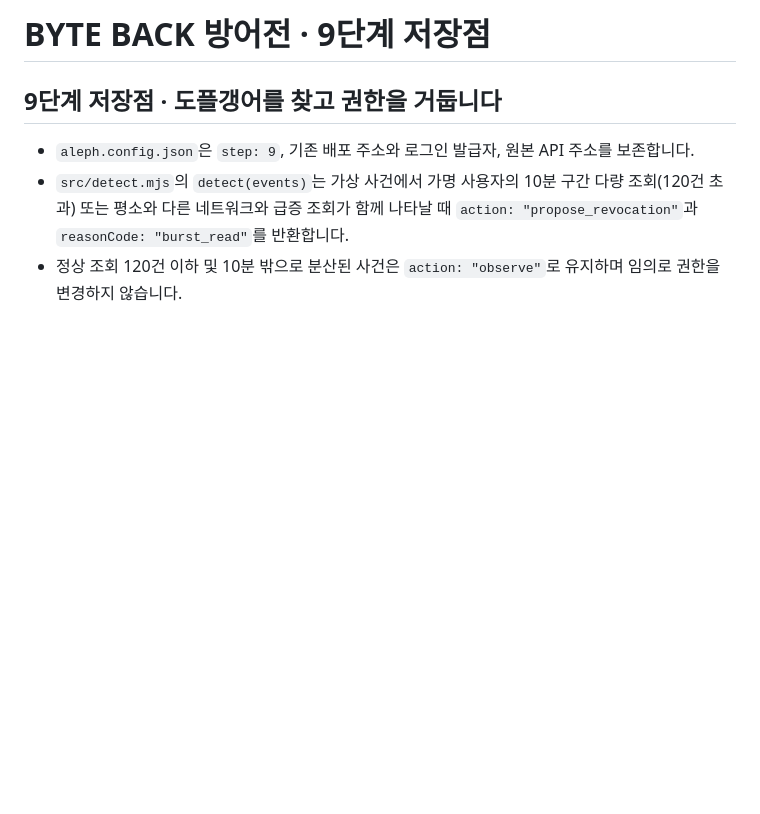
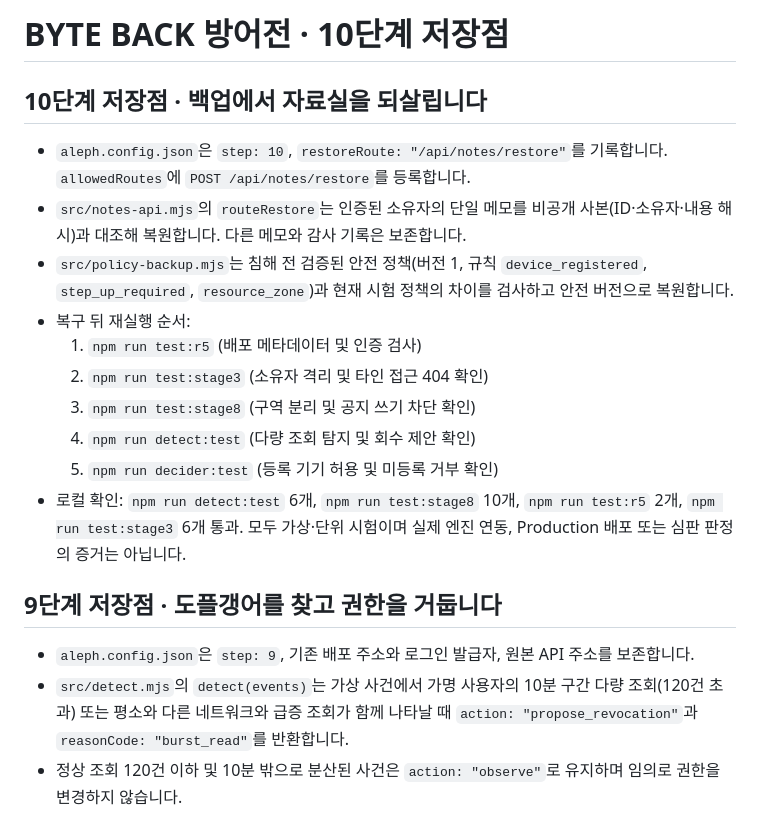
Before and after one commit to sterran123/aleph-defense, a Markdown page: README.md, the part around the change. Drawn GitHub-style; blank space fills up the shorter version.

Commit message:
Update README for Stage 10 backup and restore
Added details for step 10, including backup restoration process and local testing instructions.

```diff
--- a/README.md
+++ b/README.md
@@ -1,4 +1,17 @@
-# BYTE BACK 방어전 · 9단계 저장점
+# BYTE BACK 방어전 · 10단계 저장점
+
+## 10단계 저장점 · 백업에서 자료실을 되살립니다
+
+- `aleph.config.json`은 `step: 10`, `restoreRoute: "/api/notes/restore"`를 기록합니다. `allowedRoutes`에 `POST /api/notes/restore`를 등록합니다.
+- `src/notes-api.mjs`의 `routeRestore`는 인증된 소유자의 단일 메모를 비공개 사본(ID·소유자·내용 해시)과 대조해 복원합니다. 다른 메모와 감사 기록은 보존합니다.
+- `src/policy-backup.mjs`는 침해 전 검증된 안전 정책(버전 1, 규칙 `device_registered`, `step_up_required`, `resource_zone`)과 현재 시험 정책의 차이를 검사하고 안전 버전으로 복원합니다.
+- 복구 뒤 재실행 순서:
+  1. `npm run test:r5` (배포 메타데이터 및 인증 검사)
+  2. `npm run test:stage3` (소유자 격리 및 타인 접근 404 확인)
+  3. `npm run test:stage8` (구역 분리 및 공지 쓰기 차단 확인)
+  4. `npm run detect:test` (다량 조회 탐지 및 회수 제안 확인)
+  5. `npm run decider:test` (등록 기기 허용 및 미등록 거부 확인)
+- 로컬 확인: `npm run detect:test` 6개, `npm run test:stage8` 10개, `npm run test:r5` 2개, `npm run test:stage3` 6개 통과. 모두 가상·단위 시험이며 실제 엔진 연동, Production 배포 또는 심판 판정의 증거는 아닙니다.
 
 ## 9단계 저장점 · 도플갱어를 찾고 권한을 거둡니다
 
```
